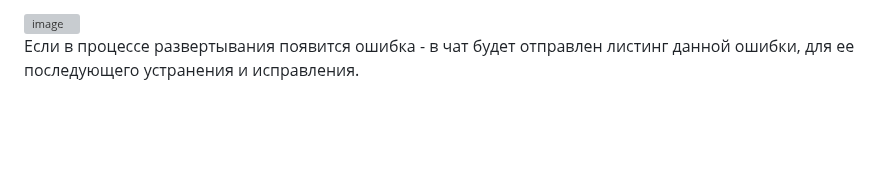
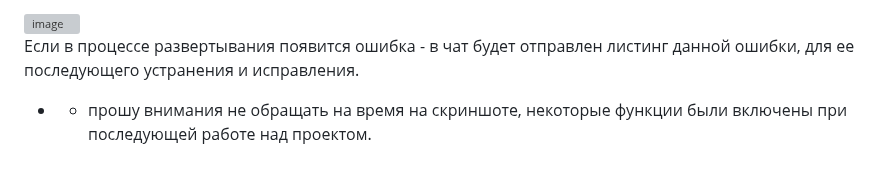
Before and after one commit to kignatovich/tms-dp, a Markdown page: README.md, the part around the change. Drawn GitHub-style; blank space fills up the shorter version; grey boxes are pictures that could not be loaded.

```diff
--- a/README.md
+++ b/README.md
@@ -47,3 +47,5 @@ chmod 644 ./telegram_bot/tms-dp-private.key
 <img width="562" alt="image" src="https://github.com/kignatovich/tms-dp/assets/110161538/1ca3a129-7b13-4d5f-a7cb-ad9999f3ffbb">
 
 Если в процессе развертывания появится ошибка - в чат будет отправлен листинг данной ошибки, для ее последующего устранения и исправления.
+
+* - прошу внимания не обращать на время на скриншоте, некоторые функции были включены при последующей работе над проектом.
```
